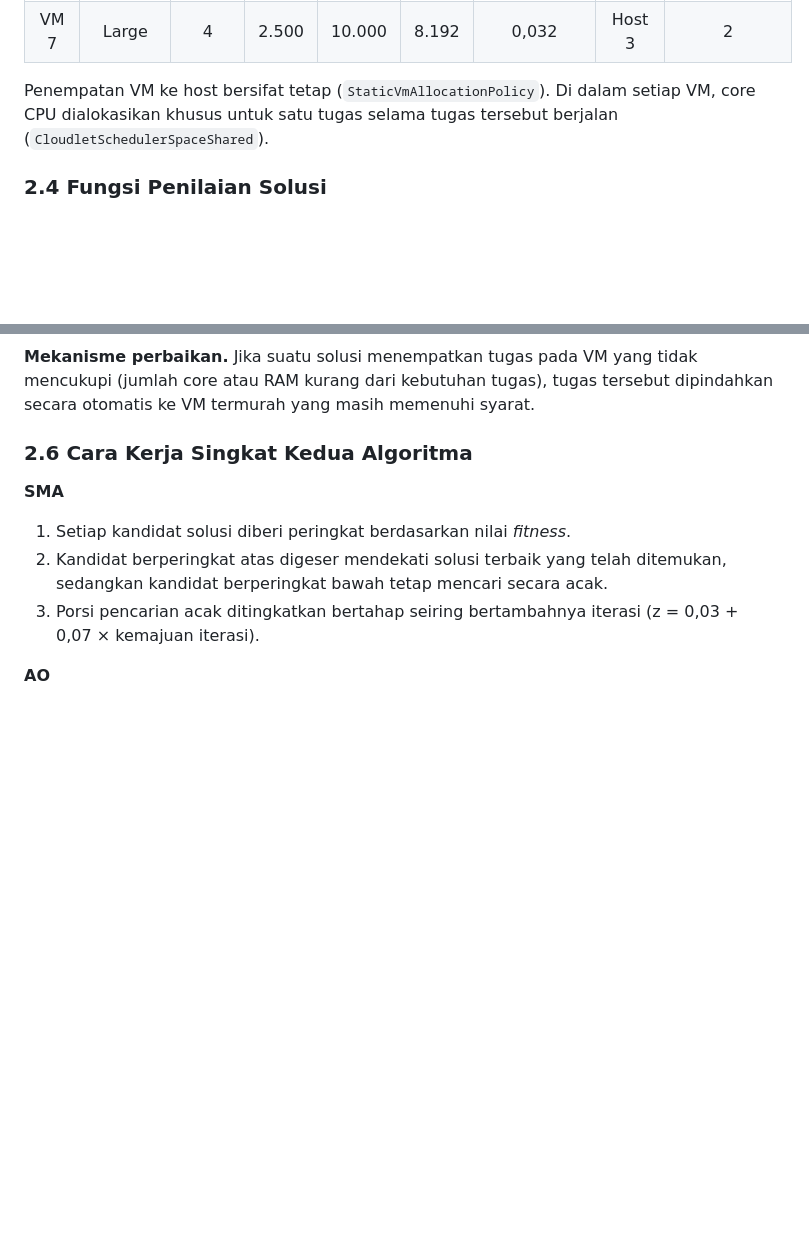
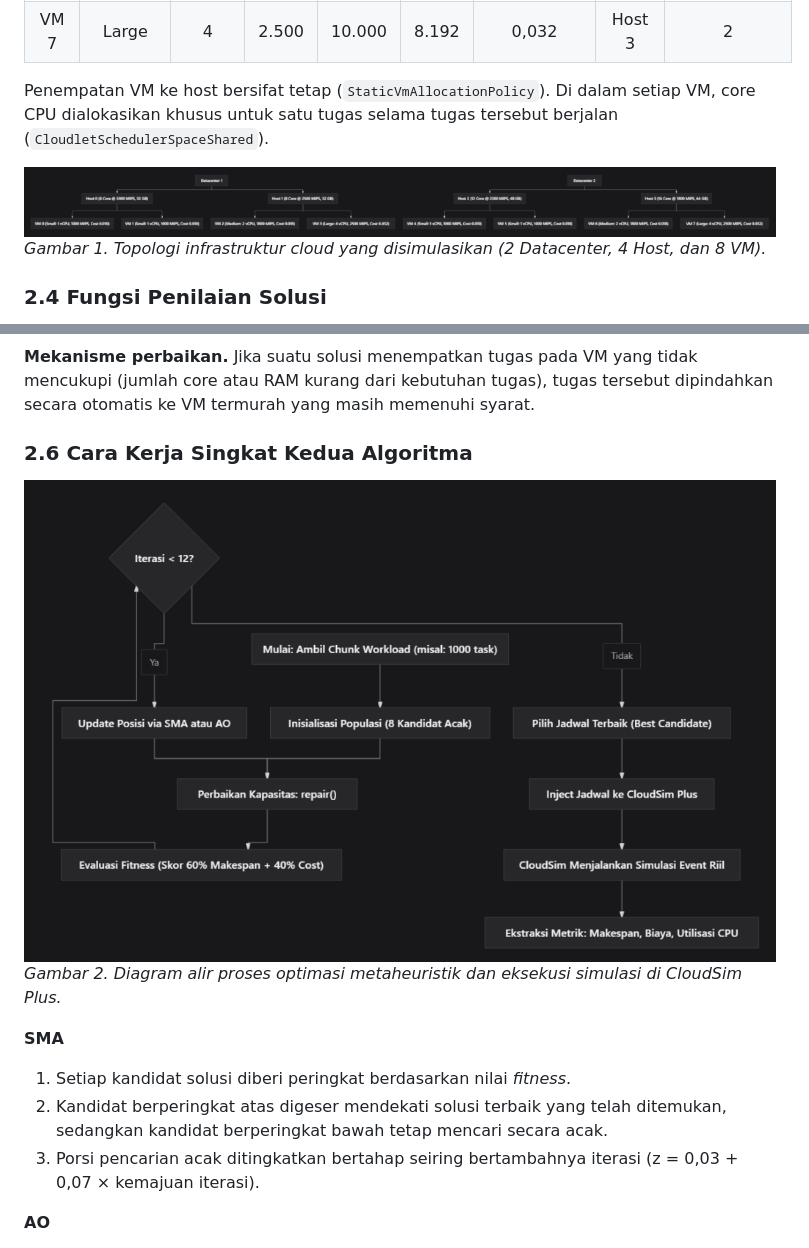
Before and after one commit to ardhptr21/soka-metaheuristic, a Markdown page: laporan_fix.md, 2 parts joined by grey strips. Drawn GitHub-style; pictures changed too: artifacts/images/arsitektur-cloud.png (added), artifacts/images/flowchart-simulasi.png (added); blank space fills up the shorter version.

Commit message:
laporan

```diff
--- a/laporan_fix.md
+++ b/laporan_fix.md
@@ -108,6 +108,9 @@ Seluruh 45.000 baris data dipakai secara berurutan tanpa tumpang tindih, sehingg
 
 Penempatan VM ke host bersifat tetap (`StaticVmAllocationPolicy`). Di dalam setiap VM, core CPU dialokasikan khusus untuk satu tugas selama tugas tersebut berjalan (`CloudletSchedulerSpaceShared`).
 
+![Arsitektur Topologi Infrastruktur Cloud](artifacts/images/arsitektur-cloud.png)
+*Gambar 1. Topologi infrastruktur cloud yang disimulasikan (2 Datacenter, 4 Host, dan 8 VM).*
+
 ### 2.4 Fungsi Penilaian Solusi
 
 Setiap kandidat solusi (pembagian tugas ke VM) dinilai menggunakan satu nilai gabungan (*fitness*) yang memberi bobot 60% pada waktu penyelesaian dan 40% pada biaya. Nilai yang lebih kecil menunjukkan solusi yang lebih baik.
@@ -130,6 +133,9 @@ Makespan dan biaya dibagi dengan nilai skala agar keduanya berada pada rentang y
 **Mekanisme perbaikan.** Jika suatu solusi menempatkan tugas pada VM yang tidak mencukupi (jumlah core atau RAM kurang dari kebutuhan tugas), tugas tersebut dipindahkan secara otomatis ke VM termurah yang masih memenuhi syarat.
 
 ### 2.6 Cara Kerja Singkat Kedua Algoritma
+
+![Alur Optimasi Metaheuristik dan Simulasi CloudSim Plus](artifacts/images/flowchart-simulasi.png)
+*Gambar 2. Diagram alir proses optimasi metaheuristik dan eksekusi simulasi di CloudSim Plus.*
 
 **SMA**
 
```
Also changed, not shown: assets/image copy.png (added), assets/image.png (added), 2 other files.
